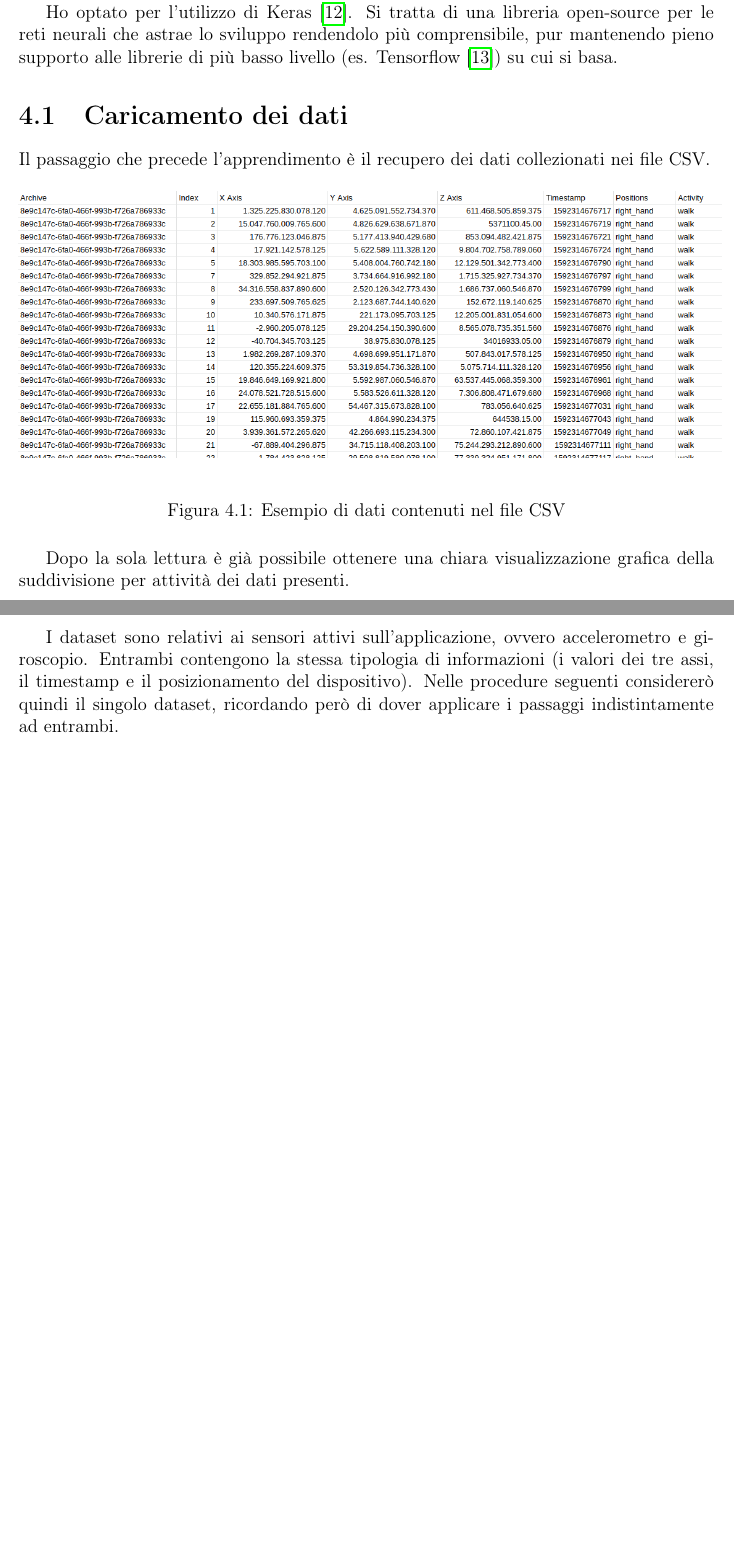
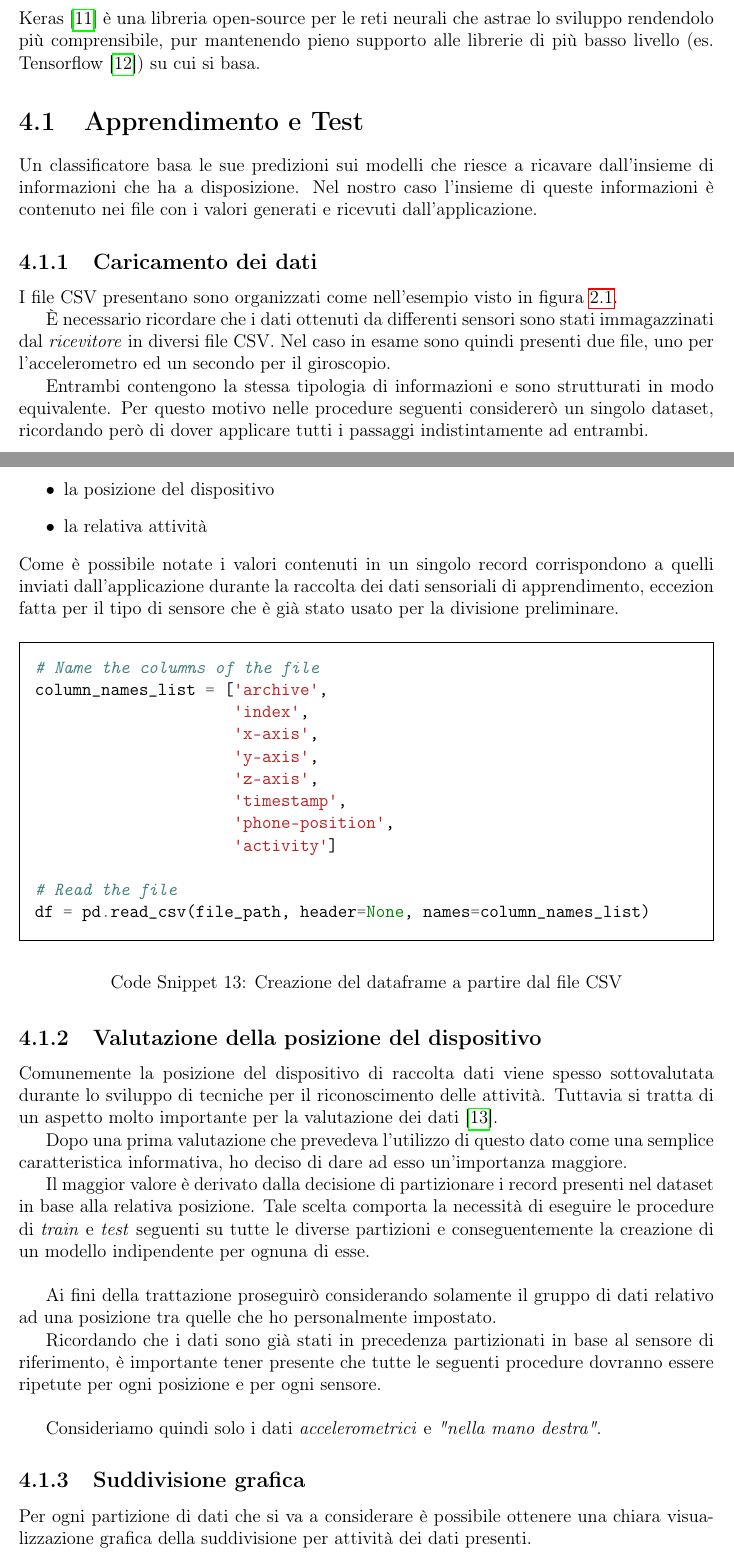
Before and after one commit to derogab/adl-thesis, a LaTeX thesis (thesis.tex, which reads contents/classificazione.tex, snippets/classifier/read_csv.py): two parts of pages 21 and 23 of 28 before the commit and two parts of pages 22 and 23 of 30 after it, joined at a grey line, cut at the place of the change, the shorter picture padded with empty space. The pictures show the PDF file thesis.pdf that the author committed with the source.

Commit message:
Classificazione

```diff
--- a/contents/classificazione.tex
+++ b/contents/classificazione.tex
@@ -3,11 +3,23 @@
 
 Il cuore del progetto riguarda la classificazione delle attività mediante i dati ottenuti.
 
-Ho optato per l'utilizzo di Keras \cite{keras}.
-Si tratta di una libreria open-source per le reti neurali che astrae lo sviluppo rendendolo più comprensibile,
+Ho optato per l'utilizzo di Keras di cui vediamo le fasi di \textit{training} e di \textit{prediction}.
+\subsubsection{Keras}
+Keras \cite{keras} è una libreria open-source per le reti neurali che astrae lo sviluppo rendendolo più comprensibile,
 pur mantenendo pieno supporto alle librerie di più basso livello (es. Tensorflow \cite{tensorflow}) su cui si basa.
 
 
-\section{Caricamento dei dati}
-Il passaggio che precede l'apprendimento è il recupero dei dati collezionati nei file CSV.
 
+\section{Apprendimento e Test}
+Un classificatore basa le sue predizioni sui modelli che riesce a ricavare dall'insieme di informazioni che ha a disposizione.
+Nel nostro caso l'insieme di queste informazioni è contenuto nei file con i valori generati e ricevuti dall'applicazione.
+
+
+\subsection{Caricamento dei dati}
+I file CSV presentano sono organizzati come nell'esempio visto in figura \ref{fig:example-dataset-csv-accelerometer}.
+
+È necessario ricordare che i dati ottenuti da differenti sensori sono stati immagazzinati dal \textit{ricevitore} in diversi file CSV.
+Nel caso in esame sono quindi presenti due file, uno per l'accelerometro ed un secondo per il giroscopio.
+
+Entrambi contengono la stessa tipologia di informazioni e sono strutturati in modo equivalente.
+Per questo motivo nelle procedure seguenti considererò un singolo dataset, ricordando però di dover applicare tutti i
@@ -13,0 +30 @@ Il passaggio che precede l'apprendimento è il recupero dei dati collezionati ne
+\begin{itemize}
@@ -14,11 +35,44 @@ Il passaggio che precede l'apprendimento è il recupero dei dati collezionati ne
+    \item la posizione del dispositivo
+    \item la relativa attività
+\end{itemize}
+Come è possibile notate i valori contenuti in un singolo record corrispondono a quelli inviati dall'applicazione durante
+la raccolta dei dati sensoriali di apprendimento,
+eccezion fatta per il tipo di sensore che è già stato usato per la divisione preliminare.
+
+\begin{listing}[H]
+    \inputminted[frame=single,framesep=10pt]{python}{snippets/classifier/read_csv.py}
+    \caption{Creazione del dataframe a partire dal file CSV}
+\end{listing}
+
+
+\subsection{Valutazione della posizione del dispositivo}
+Comunemente la posizione del dispositivo di raccolta dati viene spesso sottovalutata durante lo sviluppo di tecniche
+per il riconoscimento delle attività. Tuttavia si tratta di un aspetto molto importante per la valutazione dei dati \cite{umafall}.
+
+Dopo una prima valutazione che prevedeva l'utilizzo di questo dato come una semplice caratteristica informativa, ho deciso
+di dare ad esso un'importanza maggiore.
+
+Il maggior valore è derivato dalla decisione di partizionare i record presenti nel dataset in base alla relativa posizione.
+Tale scelta comporta la necessità di eseguire le procedure di \textit{train} e \textit{test} seguenti su tutte le diverse partizioni
+e conseguentemente la creazione di un modello indipendente per ognuna di esse.
+
+\vspace{5mm} %5mm vertical space
+
+Ai fini della trattazione proseguirò considerando solamente il gruppo di dati relativo ad una posizione
+tra quelle che ho personalmente impostato.
+
+Ricordando che i dati sono già stati in precedenza partizionati in base al sensore di riferimento, è importante tener presente
+che tutte le seguenti procedure dovranno essere ripetute per ogni posizione e per ogni sensore.
+
+\vspace{5mm} %5mm vertical space
+
+Consideriamo quindi solo i dati \textit{accelerometrici} e \textit{"nella mano destra"}.
+
+
+\subsection{Suddivisione grafica}
+Per ogni partizione di dati che si va a considerare è possibile ottenere una chiara visualizzazione grafica
+della suddivisione per attività dei dati presenti.
 \begin{figure}[H]
     \centering
-    \includegraphics[scale = 0.40]{assets/images/examples/dataset-data-example.png}
-    \caption{Esempio di dati contenuti nel file CSV}
-\end{figure}
-
-Dopo la sola lettura è già possibile ottenere una chiara visualizzazione grafica della suddivisione per attività dei dati presenti.
-
-\begin{figure}[H]
-    \centering
-    \includegraphics[scale = 0.40]{assets/images/activity-type-graph_acc.png}
+    \includegraphics[scale = 0.60]{assets/images/classifications/accelerometer/right_hand/activity-type-graph-right-hand-acc.png}
+    \caption{Visualizzazione della suddivisione per attività}
@@ -28,15 +79,13 @@ Dopo la sola lettura è già possibile ottenere una chiara visualizzazione grafi
 \end{figure}
 
 
-\newpage
-I dataset sono relativi ai sensori attivi sull'applicazione, ovvero accelerometro e giroscopio.
-Entrambi contengono la stessa tipologia di informazioni (i valori dei tre assi, il timestamp e il posizionamento del dispositivo).
-Nelle procedure seguenti considererò quindi il singolo dataset, ricordando però di dover applicare i passaggi indistintamente ad entrambi.
+\subsection{Apprendimento}
+La mole di dati considerata necessita un partizionamento per differenziare i dati che saranno utilizzati per
+l'\textit{apprendimento} e quelli che saranno utilizzati per il \textit{test}.
 
-\section{Apprendimento e Test}
+È indispensabile verificare che le partizioni non abbiano sovrapposizioni se non si vuole ottenere una valutazione dell'efficienza falsata.
 
-L'intera mole di dati necessita un partizionamento per differenziare i dati che saranno utilizzati per
-l'\textit{apprendimento} e quelli che saranno utilizzati per il \textit{test}.
+\vspace{5mm} %5mm vertical space
 
 Personalmente ho scelto una semplice suddivisione che prevede l'utilizzo di $\frac{4}{5}$ dei dati per il \textit{train} e
 la parte restante ($\frac{1}{5}$) per il \textit{test}.
--- /dev/null
+++ b/snippets/classifier/read_csv.py
@@ -0,0 +1,12 @@
+# Name the columns of the file
+column_names_list = ['archive',
+                     'index',
+                     'x-axis',
+                     'y-axis',
+                     'z-axis',
+                     'timestamp',
+                     'phone-position',
+                     'activity']
+
+# Read the file
+df = pd.read_csv(file_path, header=None, names=column_names_list)
```
Also changed, not shown: contents/introduzione.tex (+0 -1 lines), contents/server.tex (+1 -0 lines), snippets/classifier/normalize_data.py (renamed from snippets/normalize_data.py, +0 -1 lines), assets/images/classifications/accelerometer/right_hand/activity-type-graph-right-hand-acc.png (added), assets/images/classifications/accelerometer/right_hand/confusion-matrix-right-hand-acc.png (added), assets/images/classifications/accelerometer/right_hand/model-right-hand-acc.png (added), snippets/classifier/dnn_create.py (renamed from snippets/dnn_create.py), snippets/classifier/dnn_fit.py (renamed from snippets/dnn_fit.py), thesis.pdf, contents/classificazione.tex (61 more changed lines).
